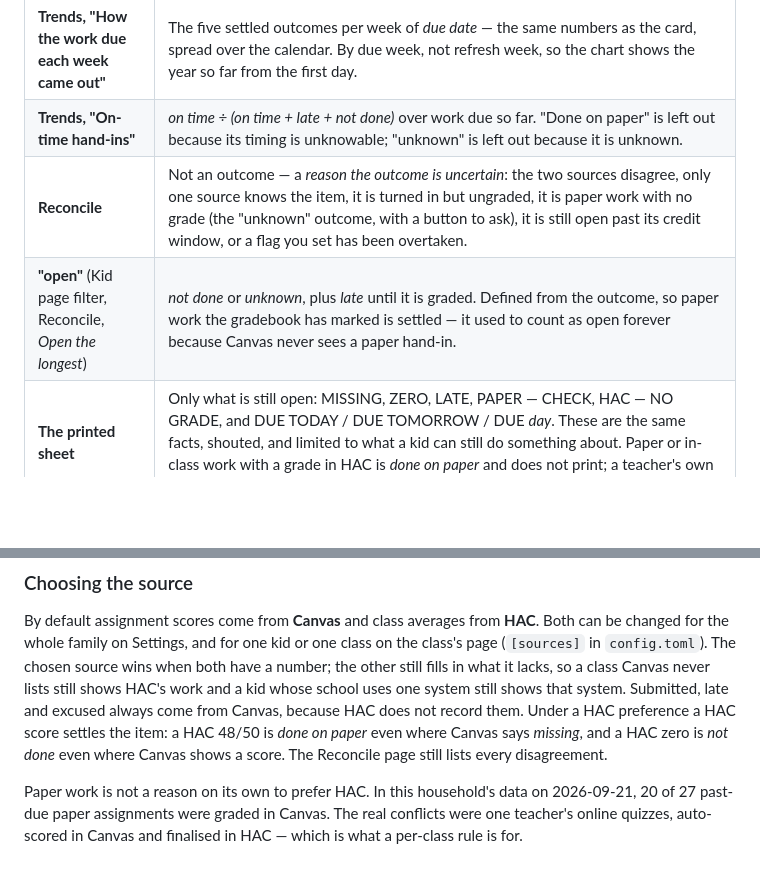
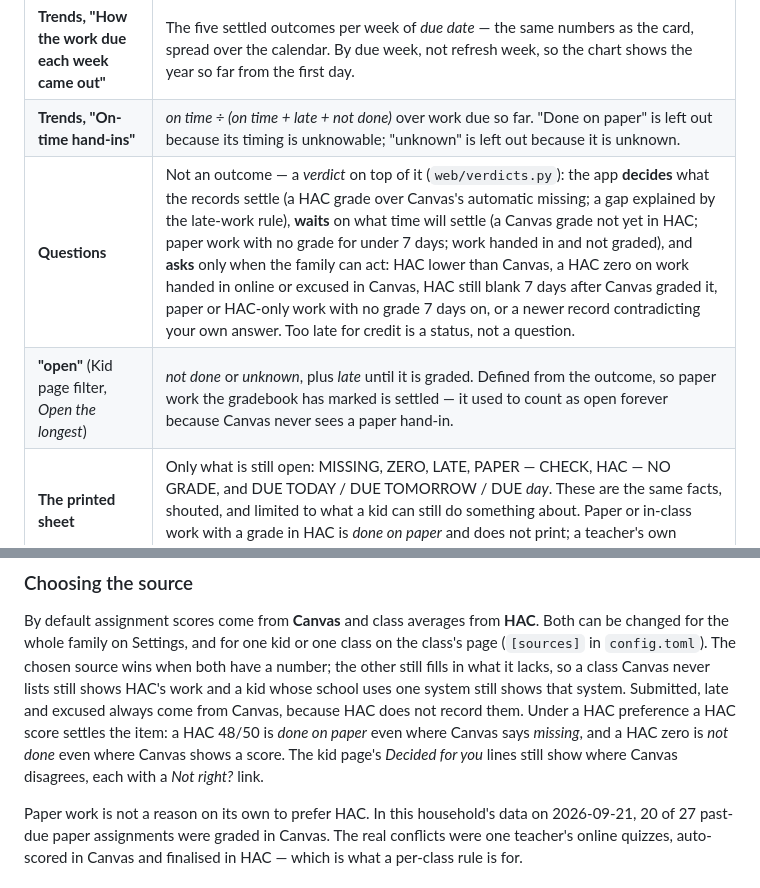
Before and after one commit to steiner385/fridgesheet, a Markdown page: docs/outcomes.md, 2 parts joined by grey strips. Rendered like a GitHub page; blank space fills up the shorter version.

Commit message:
docs: Questions replaces Reconcile
Co-Authored-By: Claude Opus 5.5 <noreply@anthropic.com>

```diff
--- a/docs/outcomes.md
+++ b/docs/outcomes.md
@@ -61,8 +61,8 @@ Two consequences worth knowing:
 | **Kid page, Handed in and Grade columns** | The raw facts the outcome was decided from, kept separate: Handed in is the submission (Yes / Late / No / Excused / — for paper, in-class and HAC-only work); Grade is the gradebook (the score, a 0 in red, the teacher's Missing, "Not yet" for handed in and unmarked). |
 | **Trends, "How the work due each week came out"** | The five settled outcomes per week of *due date* — the same numbers as the card, spread over the calendar. By due week, not refresh week, so the chart shows the year so far from the first day. |
 | **Trends, "On-time hand-ins"** | *on time ÷ (on time + late + not done)* over work due so far. "Done on paper" is left out because its timing is unknowable; "unknown" is left out because it is unknown. |
-| **Reconcile** | Not an outcome — a *reason the outcome is uncertain*: the two sources disagree, only one source knows the item, it is turned in but ungraded, it is paper work with no grade (the "unknown" outcome, with a button to ask), it is still open past its credit window, or a flag you set has been overtaken. |
-| **"open"** (Kid page filter, Reconcile, *Open the longest*) | *not done* or *unknown*, plus *late* until it is graded. Defined from the outcome, so paper work the gradebook has marked is settled — it used to count as open forever because Canvas never sees a paper hand-in. |
+| **Questions** | Not an outcome — a *verdict* on top of it (`web/verdicts.py`): the app **decides** what the records settle (a HAC grade over Canvas's automatic missing; a gap explained by the late-work rule), **waits** on what time will settle (a Canvas grade not yet in HAC; paper work with no grade for under 7 days; work handed in and not graded), and **asks** only when the family can act: HAC lower than Canvas, a HAC zero on work handed in online or excused in Canvas, HAC still blank 7 days after Canvas graded it, paper or HAC-only work with no grade 7 days on, or a newer record contradicting your own answer. Too late for credit is a status, not a question. |
+| **"open"** (Kid page filter, *Open the longest*) | *not done* or *unknown*, plus *late* until it is graded. Defined from the outcome, so paper work the gradebook has marked is settled — it used to count as open forever because Canvas never sees a paper hand-in. |
 | **The printed sheet** | Only what is still open: MISSING, ZERO, LATE, PAPER — CHECK, HAC — NO GRADE, and DUE TODAY / DUE TOMORROW / DUE *day*. These are the same facts, shouted, and limited to what a kid can still do something about. Paper or in-class work with a grade in HAC is *done on paper* and does not print; a teacher's own MISSING flag or 0 still does. |
 | **"actionable"** (Dashboard, Kid page) | Also not an outcome: *not done* or *unknown* work that is still inside its late-work credit window (`late-rules.toml`) and that you have not flagged as handled. It is the short list for tonight; the record line is the long one for the quarter. |
 | **How it is worded** | Every child sees every row and every action. A `[kids].grades` entry changes type, density, colour and vocabulary only (`fridgesheet/web/tiers.py`, `fridgesheet/web/phrasing.py`) — never which rows appear, which `tests/test_web_tier_parity.py` holds. No child phrase states a time, date or number its adult equivalent does not. |
@@ -98,7 +98,7 @@ fills in what it lacks, so a class Canvas never lists still shows HAC's work and
 school uses one system still shows that system. Submitted, late and excused always come from
 Canvas, because HAC does not record them. Under a HAC preference a HAC score settles the item:
 a HAC 48/50 is *done on paper* even where Canvas says *missing*, and a HAC zero is *not done*
-even where Canvas shows a score. The Reconcile page still lists every disagreement.
+even where Canvas shows a score. The kid page's *Decided for you* lines still show where Canvas disagrees, each with a *Not right?* link.
 
 Paper work is not a reason on its own to prefer HAC. In this household's data on 2026-09-21,
 20 of 27 past-due paper assignments were graded in Canvas. The real conflicts were one
```
Also changed, not shown: README.md (+1 -1 lines).
